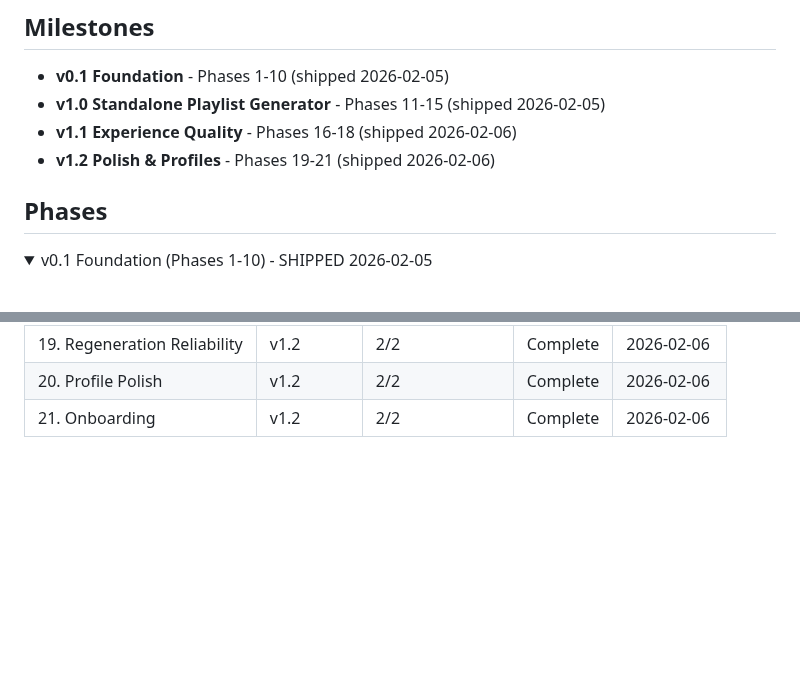
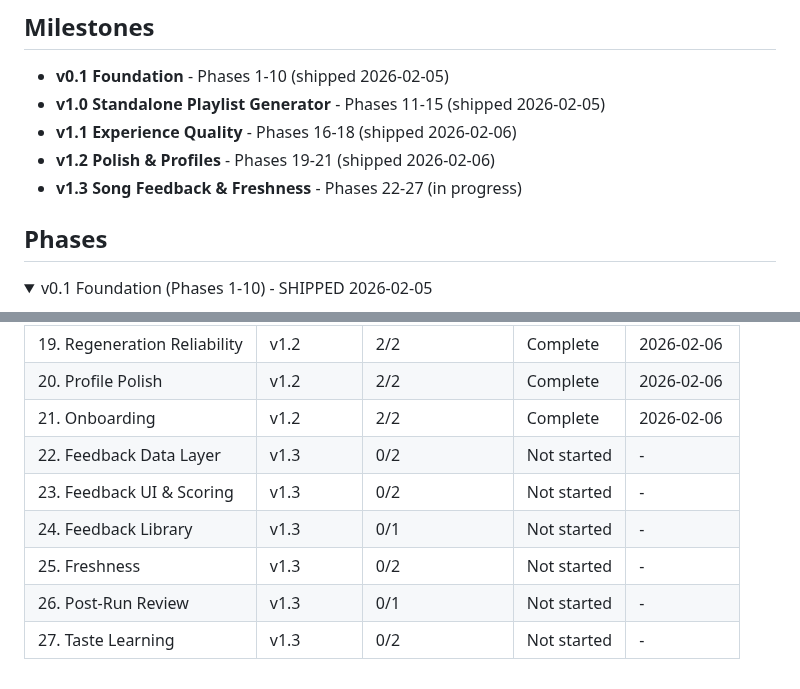
Before and after one commit to Looney-tic/running-playlist-ai, a Markdown page: .planning/ROADMAP.md, 2 parts joined by grey strips. Rendered like a GitHub page; folded sections open; blank space fills up the shorter version.

```diff
--- a/.planning/ROADMAP.md
+++ b/.planning/ROADMAP.md
@@ -6,6 +6,7 @@
 - **v1.0 Standalone Playlist Generator** - Phases 11-15 (shipped 2026-02-05)
 - **v1.1 Experience Quality** - Phases 16-18 (shipped 2026-02-06)
 - **v1.2 Polish & Profiles** - Phases 19-21 (shipped 2026-02-06)
+- **v1.3 Song Feedback & Freshness** - Phases 22-27 (in progress)
 
 ## Phases
 
@@ -102,3 +206,9 @@ See: `.planning/milestones/v1.2-ROADMAP.md` for full details.
 | 19. Regeneration Reliability | v1.2 | 2/2 | Complete | 2026-02-06 |
 | 20. Profile Polish | v1.2 | 2/2 | Complete | 2026-02-06 |
 | 21. Onboarding | v1.2 | 2/2 | Complete | 2026-02-06 |
+| 22. Feedback Data Layer | v1.3 | 0/2 | Not started | - |
+| 23. Feedback UI & Scoring | v1.3 | 0/2 | Not started | - |
+| 24. Feedback Library | v1.3 | 0/1 | Not started | - |
+| 25. Freshness | v1.3 | 0/2 | Not started | - |
+| 26. Post-Run Review | v1.3 | 0/1 | Not started | - |
+| 27. Taste Learning | v1.3 | 0/2 | Not started | - |
```
Also changed, not shown: other parts of .planning/ROADMAP.md (+103 -0 lines), 2 other files.
